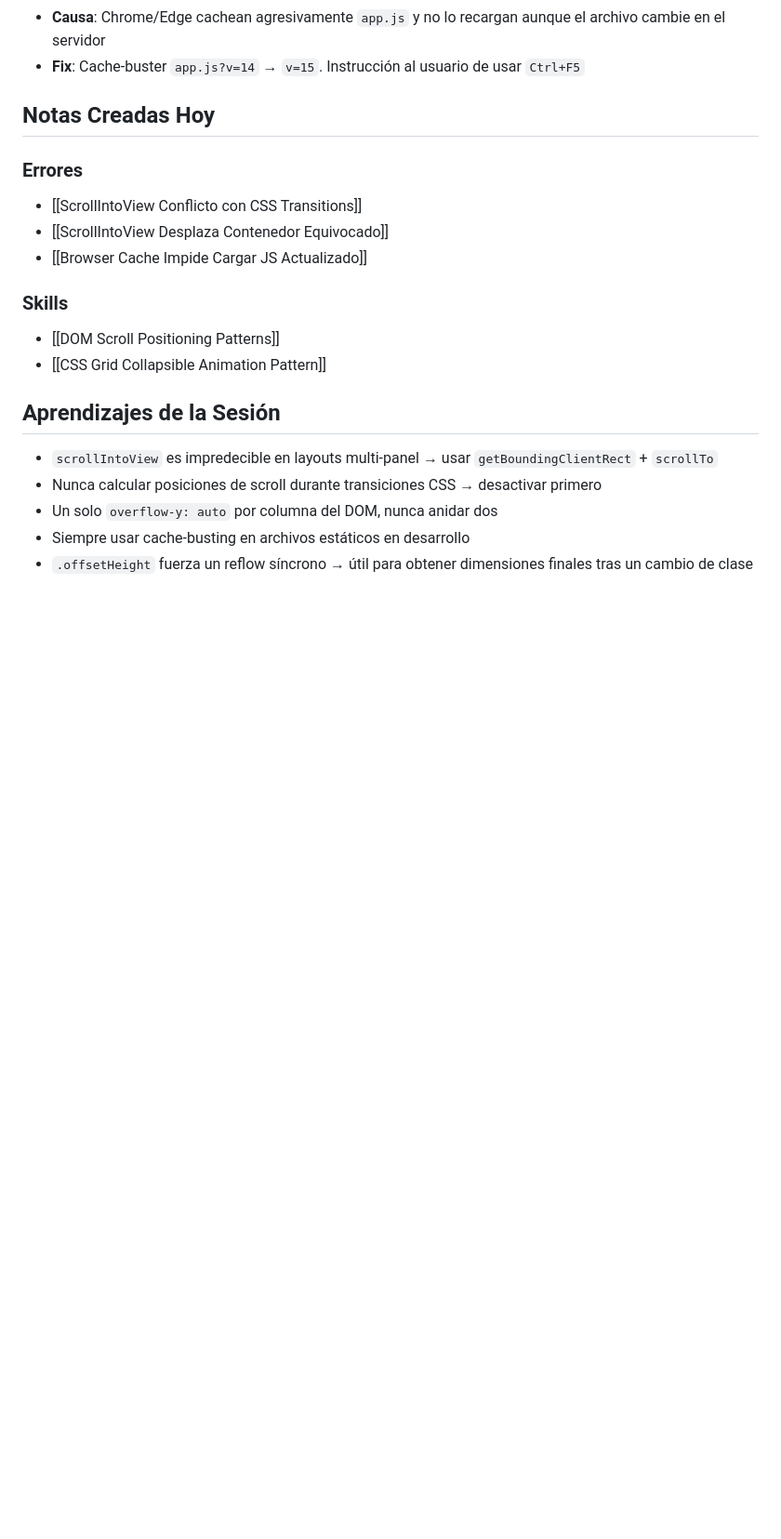
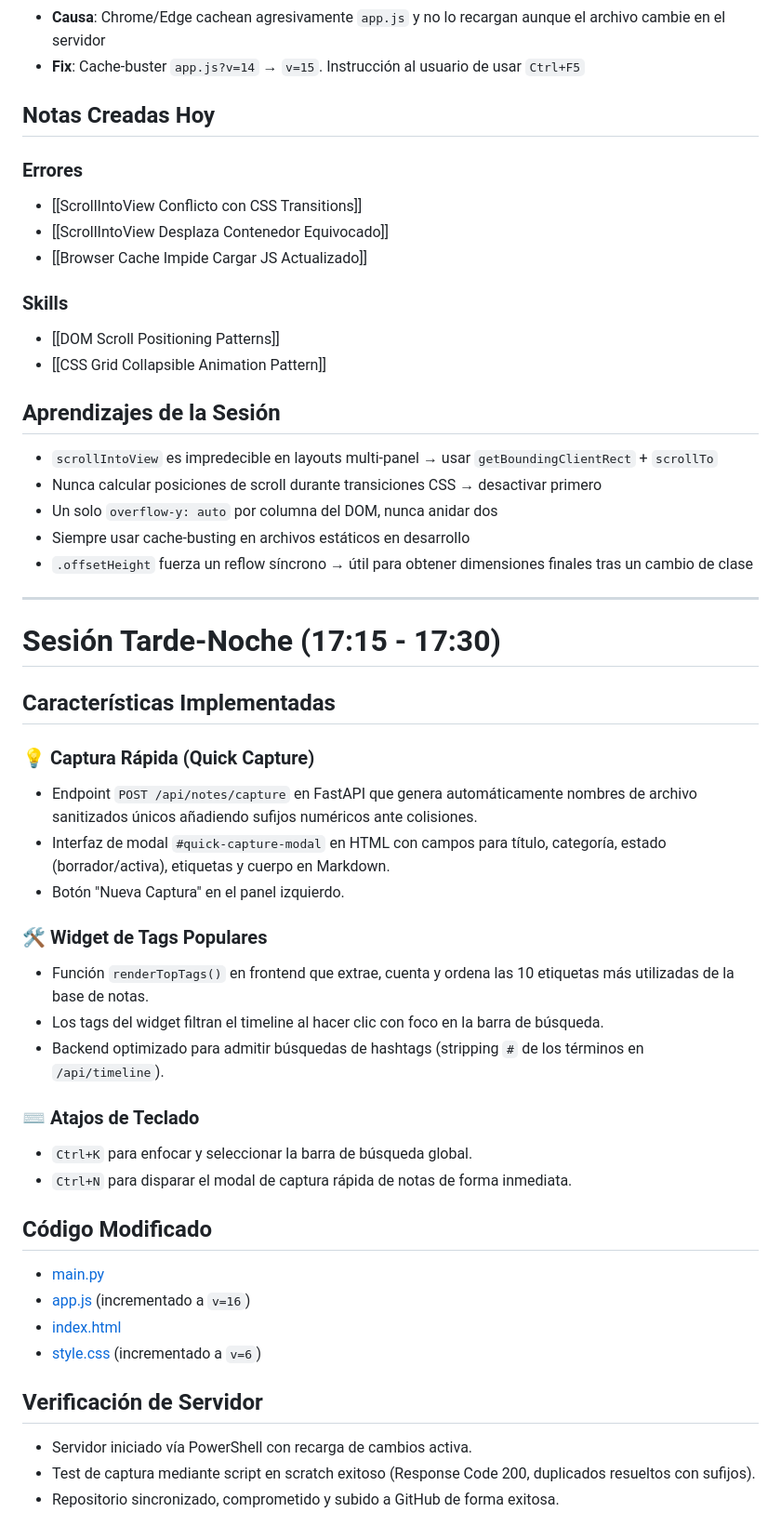
Before and after one commit to stoica25-byte/second-brain, a Markdown page: vault/journal/Sesion Desarrollo Second Brain 2026-06-03.md, the part around the change. Shown at 93% size. GitHub-like rendering; blank space fills up the shorter version.

Commit message:
Update journal for late-afternoon session

```diff
--- a/vault/journal/Sesion Desarrollo Second Brain 2026-06-03.md
+++ b/vault/journal/Sesion Desarrollo Second Brain 2026-06-03.md
@@ -105,3 +105,34 @@ Sesión de debugging y desarrollo de nuevas funcionalidades en la consola web de
 - Un solo `overflow-y: auto` por columna del DOM, nunca anidar dos
 - Siempre usar cache-busting en archivos estáticos en desarrollo
 - `.offsetHeight` fuerza un reflow síncrono → útil para obtener dimensiones finales tras un cambio de clase
+
+---
+
+# Sesión Tarde-Noche (17:15 - 17:30)
+
+## Características Implementadas
+
+### 💡 Captura Rápida (Quick Capture)
+- Endpoint `POST /api/notes/capture` en FastAPI que genera automáticamente nombres de archivo sanitizados únicos añadiendo sufijos numéricos ante colisiones.
+- Interfaz de modal `#quick-capture-modal` en HTML con campos para título, categoría, estado (borrador/activa), etiquetas y cuerpo en Markdown.
+- Botón "Nueva Captura" en el panel izquierdo.
+
+### 🛠️ Widget de Tags Populares
+- Función `renderTopTags()` en frontend que extrae, cuenta y ordena las 10 etiquetas más utilizadas de la base de notas.
+- Los tags del widget filtran el timeline al hacer clic con foco en la barra de búsqueda.
+- Backend optimizado para admitir búsquedas de hashtags (stripping `#` de los términos en `/api/timeline`).
+
+### ⌨️ Atajos de Teclado
+- `Ctrl+K` para enfocar y seleccionar la barra de búsqueda global.
+- `Ctrl+N` para disparar el modal de captura rápida de notas de forma inmediata.
+
+## Código Modificado
+- [main.py](file:///c:/Users/Estudiante/Downloads/seond-brain/backend/main.py)
+- [app.js](file:///c:/Users/Estudiante/Downloads/seond-brain/frontend/app.js) (incrementado a `v=16`)
+- [index.html](file:///c:/Users/Estudiante/Downloads/seond-brain/frontend/index.html)
+- [style.css](file:///c:/Users/Estudiante/Downloads/seond-brain/frontend/style.css) (incrementado a `v=6`)
+
+## Verificación de Servidor
+- Servidor iniciado vía PowerShell con recarga de cambios activa.
+- Test de captura mediante script en scratch exitoso (Response Code 200, duplicados resueltos con sufijos).
+- Repositorio sincronizado, comprometido y subido a GitHub de forma exitosa.
```
